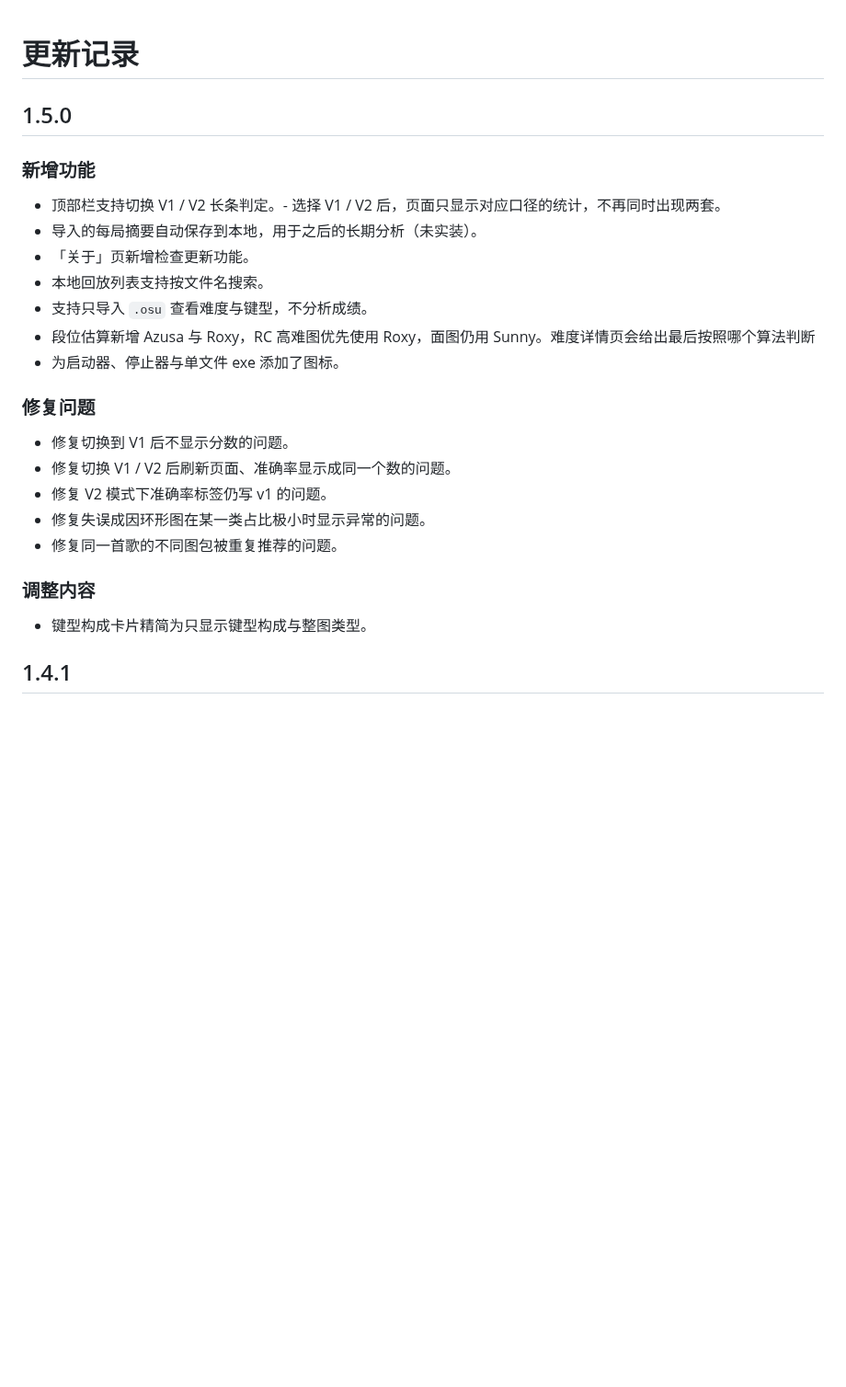
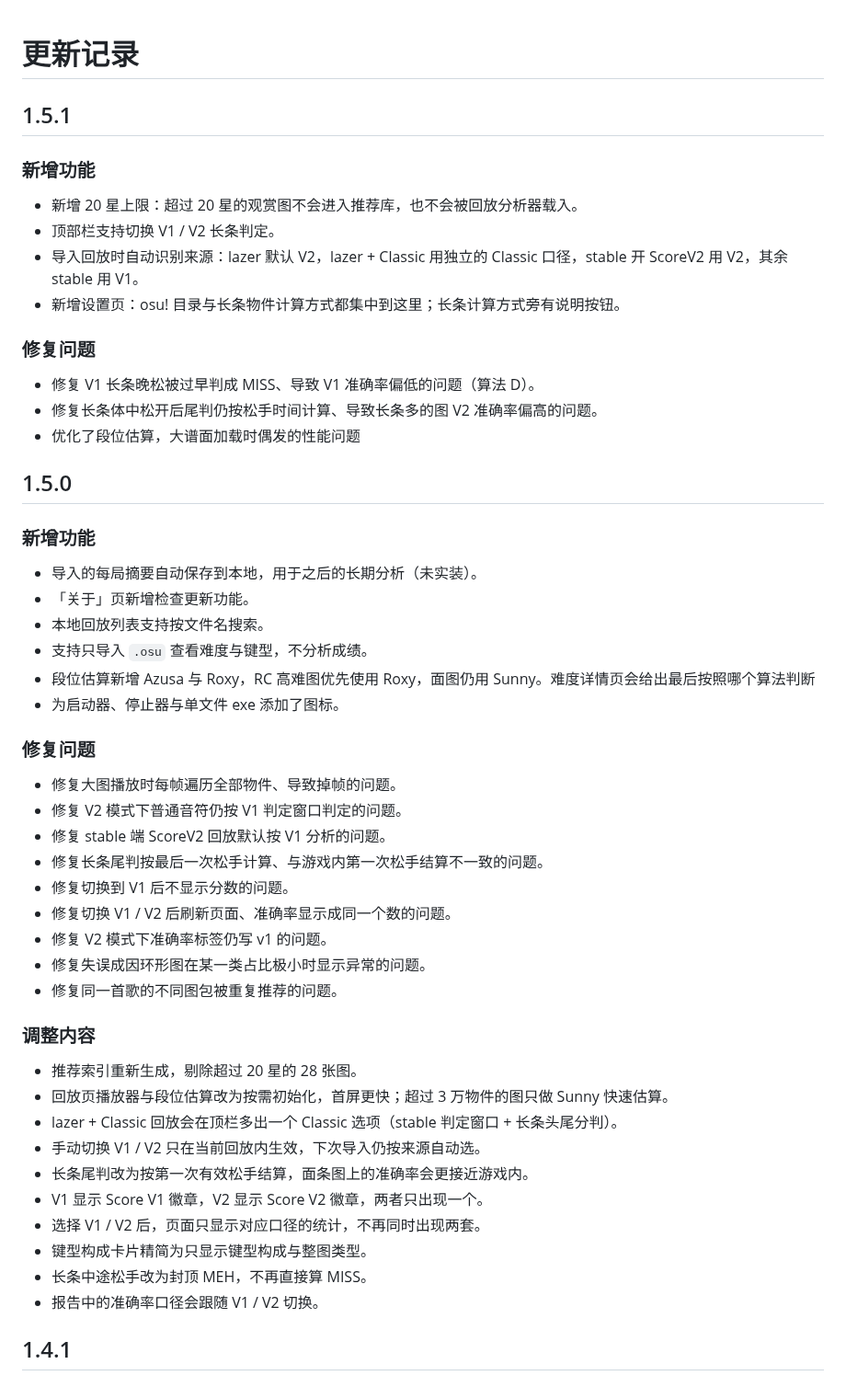
Before and after one commit to SWt0619/osumania4k_replay_analyser, a Markdown page: CHANGELOG.md, the part around the change. Shown at 92% size. GitHub-like rendering; blank space fills up the shorter version.

Commit message:
1.5.1 补充本版更新记录
涉及 1 个文件：
  CHANGELOG.md

```diff
--- a/CHANGELOG.md
+++ b/CHANGELOG.md
@@ -1,10 +1,25 @@
 # 更新记录
+
+## 1.5.1
+
+### 新增功能
+
+- 新增 20 星上限：超过 20 星的观赏图不会进入推荐库，也不会被回放分析器载入。
+- 顶部栏支持切换 V1 / V2 长条判定。
+- 导入回放时自动识别来源：lazer 默认 V2，lazer + Classic 用独立的 Classic 口径，stable 开 ScoreV2 用 V2，其余 stable 用 V1。
+- 新增设置页：osu! 目录与长条物件计算方式都集中到这里；长条计算方式旁有说明按钮。
+
+### 修复问题
+
+- 修复 V1 长条晚松被过早判成 MISS、导致 V1 准确率偏低的问题（算法 D）。
+- 修复长条体中松开后尾判仍按松手时间计算、导致长条多的图 V2 准确率偏高的问题。
+- 优化了段位估算，大谱面加载时偶发的性能问题
 
 ## 1.5.0
 
 ### 新增功能
 
-- 顶部栏支持切换 V1 / V2 长条判定。- 选择 V1 / V2 后，页面只显示对应口径的统计，不再同时出现两套。
+
 - 导入的每局摘要自动保存到本地，用于之后的长期分析（未实装）。
 - 「关于」页新增检查更新功能。
 - 本地回放列表支持按文件名搜索。
@@ -14,6 +29,10 @@
 
 ### 修复问题
 
+- 修复大图播放时每帧遍历全部物件、导致掉帧的问题。
+- 修复 V2 模式下普通音符仍按 V1 判定窗口判定的问题。
+- 修复 stable 端 ScoreV2 回放默认按 V1 分析的问题。
+- 修复长条尾判按最后一次松手计算、与游戏内第一次松手结算不一致的问题。
 - 修复切换到 V1 后不显示分数的问题。
 - 修复切换 V1 / V2 后刷新页面、准确率显示成同一个数的问题。
 - 修复 V2 模式下准确率标签仍写 v1 的问题。
@@ -22,7 +41,16 @@
 
 ### 调整内容
 
+- 推荐索引重新生成，剔除超过 20 星的 28 张图。
+- 回放页播放器与段位估算改为按需初始化，首屏更快；超过 3 万物件的图只做 Sunny 快速估算。
+- lazer + Classic 回放会在顶栏多出一个 Classic 选项（stable 判定窗口 + 长条头尾分判）。
+- 手动切换 V1 / V2 只在当前回放内生效，下次导入仍按来源自动选。
+- 长条尾判改为按第一次有效松手结算，面条图上的准确率会更接近游戏内。
+- V1 显示 Score V1 徽章，V2 显示 Score V2 徽章，两者只出现一个。
+- 选择 V1 / V2 后，页面只显示对应口径的统计，不再同时出现两套。
 - 键型构成卡片精简为只显示键型构成与整图类型。
+- 长条中途松手改为封顶 MEH，不再直接算 MISS。
+- 报告中的准确率口径会跟随 V1 / V2 切换。
 
 
 ## 1.4.1
```
